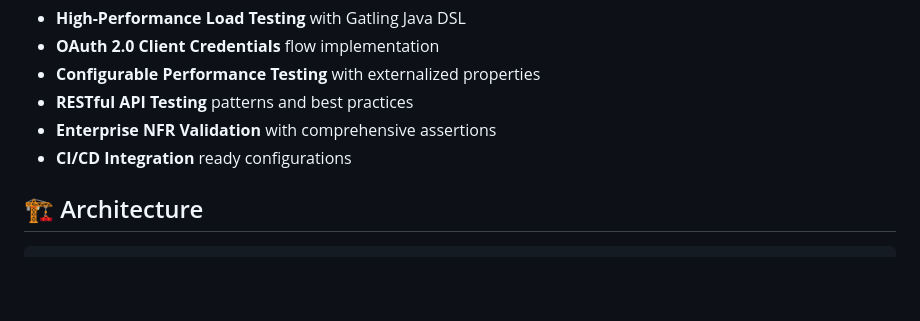
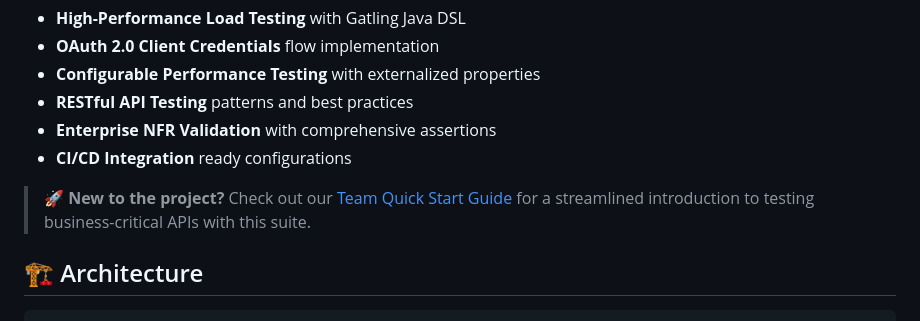
Before and after one commit to tyrell/api-benchmark-suite, a Markdown page: README.md, the part around the change. Drawn GitHub-style; blank space fills up the shorter version.

```diff
--- a/README.md
+++ b/README.md
@@ -16,6 +16,8 @@ A comprehensive performance testing suite demonstrating enterprise-grade load te
 - **RESTful API Testing** patterns and best practices
 - **Enterprise NFR Validation** with comprehensive assertions
 - **CI/CD Integration** ready configurations
+
+> **🚀 New to the project?** Check out our [Team Quick Start Guide](docs/TEAM_QUICK_START.md) for a streamlined introduction to testing business-critical APIs with this suite.
 
 ## 🏗️ Architecture
 
```
Also changed, not shown: docs/TEAM_QUICK_START.md (added, +149 -0 lines).
